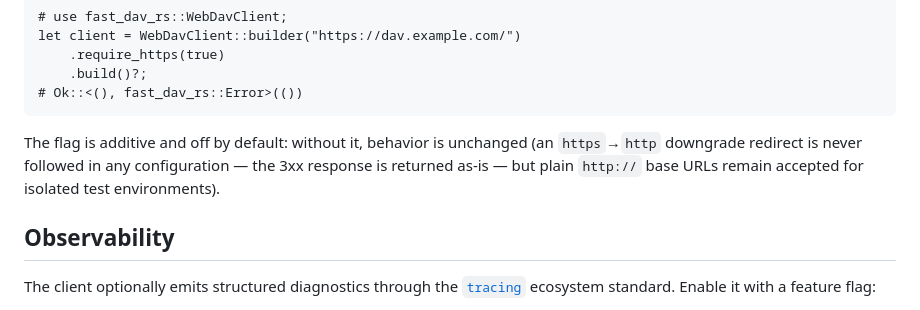
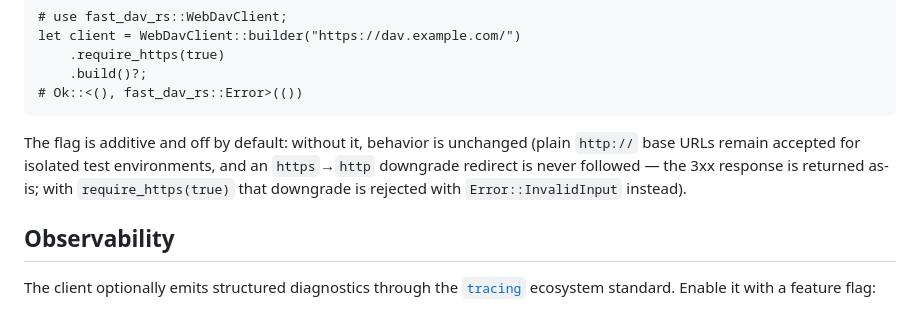
Before and after one commit to Goopil/fast-dav-rs, a Markdown page: README.md, the part around the change. GitHub-like rendering.

Commit message:
docs: precise require_https downgrade semantics in README (review minor)

````diff
--- a/README.md
+++ b/README.md
@@ -852,9 +852,10 @@ let client = WebDavClient::builder("https://dav.example.com/")
 # Ok::<(), fast_dav_rs::Error>(())
 ```
 
-The flag is additive and off by default: without it, behavior is unchanged (an `https`→`http`
-downgrade redirect is never followed in any configuration — the 3xx response is returned
-as-is — but plain `http://` base URLs remain accepted for isolated test environments).
+The flag is additive and off by default: without it, behavior is unchanged (plain `http://` base
+URLs remain accepted for isolated test environments, and an `https`→`http` downgrade redirect is
+never followed — the 3xx response is returned as-is; with `require_https(true)` that downgrade is
+rejected with `Error::InvalidInput` instead).
 
 ## Observability
 
````
